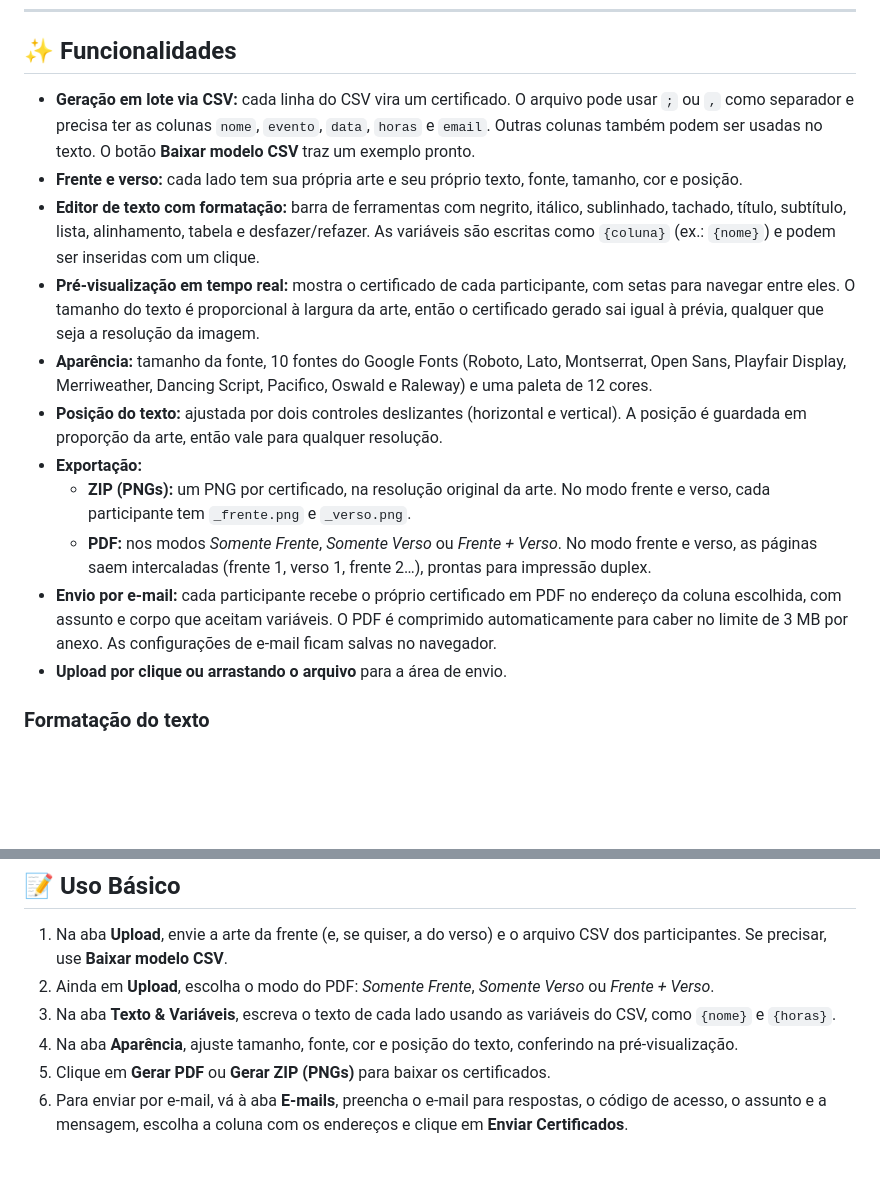
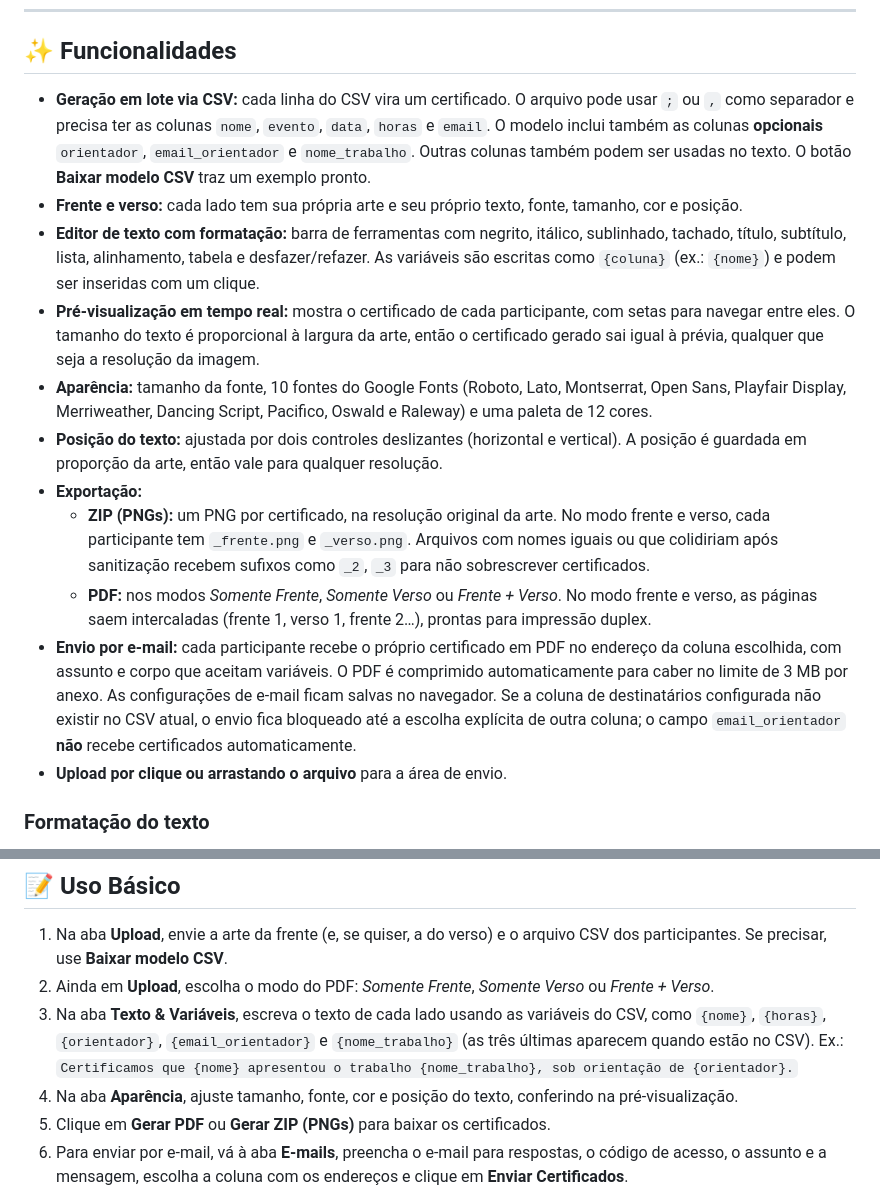
Before and after one commit to c1c3ru/CertiFeasy, a Markdown page: README.md, 2 parts joined by grey strips. GitHub-like rendering; blank space fills up the shorter version.

Commit message:
docs: novos campos opcionais e proteções de envio/exportação

```diff
--- a/README.md
+++ b/README.md
@@ -8,16 +8,16 @@ Você envia a arte do certificado (frente e, se quiser, verso), carrega a lista
 
 ## ✨ Funcionalidades
 
-- **Geração em lote via CSV:** cada linha do CSV vira um certificado. O arquivo pode usar `;` ou `,` como separador e precisa ter as colunas `nome`, `evento`, `data`, `horas` e `email`. Outras colunas também podem ser usadas no texto. O botão **Baixar modelo CSV** traz um exemplo pronto.
+- **Geração em lote via CSV:** cada linha do CSV vira um certificado. O arquivo pode usar `;` ou `,` como separador e precisa ter as colunas `nome`, `evento`, `data`, `horas` e `email`. O modelo inclui também as colunas **opcionais** `orientador`, `email_orientador` e `nome_trabalho`. Outras colunas também podem ser usadas no texto. O botão **Baixar modelo CSV** traz um exemplo pronto.
 - **Frente e verso:** cada lado tem sua própria arte e seu próprio texto, fonte, tamanho, cor e posição.
 - **Editor de texto com formatação:** barra de ferramentas com negrito, itálico, sublinhado, tachado, título, subtítulo, lista, alinhamento, tabela e desfazer/refazer. As variáveis são escritas como `{coluna}` (ex.: `{nome}`) e podem ser inseridas com um clique.
 - **Pré-visualização em tempo real:** mostra o certificado de cada participante, com setas para navegar entre eles. O tamanho do texto é proporcional à largura da arte, então o certificado gerado sai igual à prévia, qualquer que seja a resolução da imagem.
 - **Aparência:** tamanho da fonte, 10 fontes do Google Fonts (Roboto, Lato, Montserrat, Open Sans, Playfair Display, Merriweather, Dancing Script, Pacifico, Oswald e Raleway) e uma paleta de 12 cores.
 - **Posição do texto:** ajustada por dois controles deslizantes (horizontal e vertical). A posição é guardada em proporção da arte, então vale para qualquer resolução.
 - **Exportação:**
-  - **ZIP (PNGs):** um PNG por certificado, na resolução original da arte. No modo frente e verso, cada participante tem `_frente.png` e `_verso.png`.
+  - **ZIP (PNGs):** um PNG por certificado, na resolução original da arte. No modo frente e verso, cada participante tem `_frente.png` e `_verso.png`. Arquivos com nomes iguais ou que colidiriam após sanitização recebem sufixos como `_2`, `_3` para não sobrescrever certificados.
   - **PDF:** nos modos *Somente Frente*, *Somente Verso* ou *Frente + Verso*. No modo frente e verso, as páginas saem intercaladas (frente 1, verso 1, frente 2…), prontas para impressão duplex.
-- **Envio por e-mail:** cada participante recebe o próprio certificado em PDF no endereço da coluna escolhida, com assunto e corpo que aceitam variáveis. O PDF é comprimido automaticamente para caber no limite de 3 MB por anexo. As configurações de e-mail ficam salvas no navegador.
+- **Envio por e-mail:** cada participante recebe o próprio certificado em PDF no endereço da coluna escolhida, com assunto e corpo que aceitam variáveis. O PDF é comprimido automaticamente para caber no limite de 3 MB por anexo. As configurações de e-mail ficam salvas no navegador. Se a coluna de destinatários configurada não existir no CSV atual, o envio fica bloqueado até a escolha explícita de outra coluna; o campo `email_orientador` **não** recebe certificados automaticamente.
 - **Upload por clique ou arrastando o arquivo** para a área de envio.
 
 ### Formatação do texto
@@ -100,7 +100,7 @@ Sem `EMAIL_API_TOKEN`, o endpoint responde 503 e nenhum e-mail é enviado. Cada
 
 1. Na aba **Upload**, envie a arte da frente (e, se quiser, a do verso) e o arquivo CSV dos participantes. Se precisar, use **Baixar modelo CSV**.
 2. Ainda em **Upload**, escolha o modo do PDF: *Somente Frente*, *Somente Verso* ou *Frente + Verso*.
-3. Na aba **Texto & Variáveis**, escreva o texto de cada lado usando as variáveis do CSV, como `{nome}` e `{horas}`.
+3. Na aba **Texto & Variáveis**, escreva o texto de cada lado usando as variáveis do CSV, como `{nome}`, `{horas}`, `{orientador}`, `{email_orientador}` e `{nome_trabalho}` (as três últimas aparecem quando estão no CSV). Ex.: `Certificamos que {nome} apresentou o trabalho {nome_trabalho}, sob orientação de {orientador}.`
 4. Na aba **Aparência**, ajuste tamanho, fonte, cor e posição do texto, conferindo na pré-visualização.
 5. Clique em **Gerar PDF** ou **Gerar ZIP (PNGs)** para baixar os certificados.
 6. Para enviar por e-mail, vá à aba **E-mails**, preencha o e-mail para respostas, o código de acesso, o assunto e a mensagem, escolha a coluna com os endereços e clique em **Enviar Certificados**.
```
